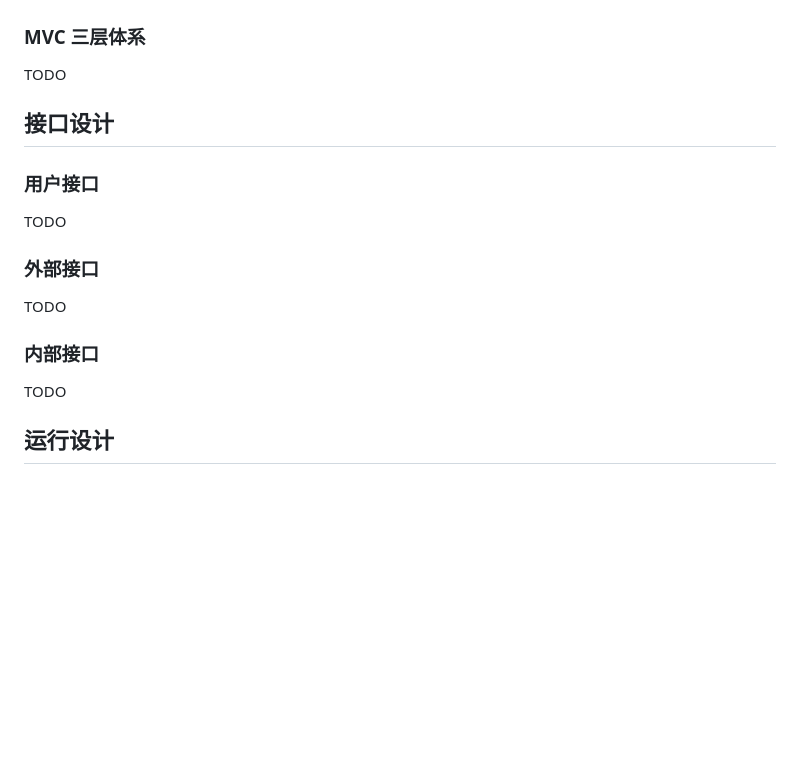
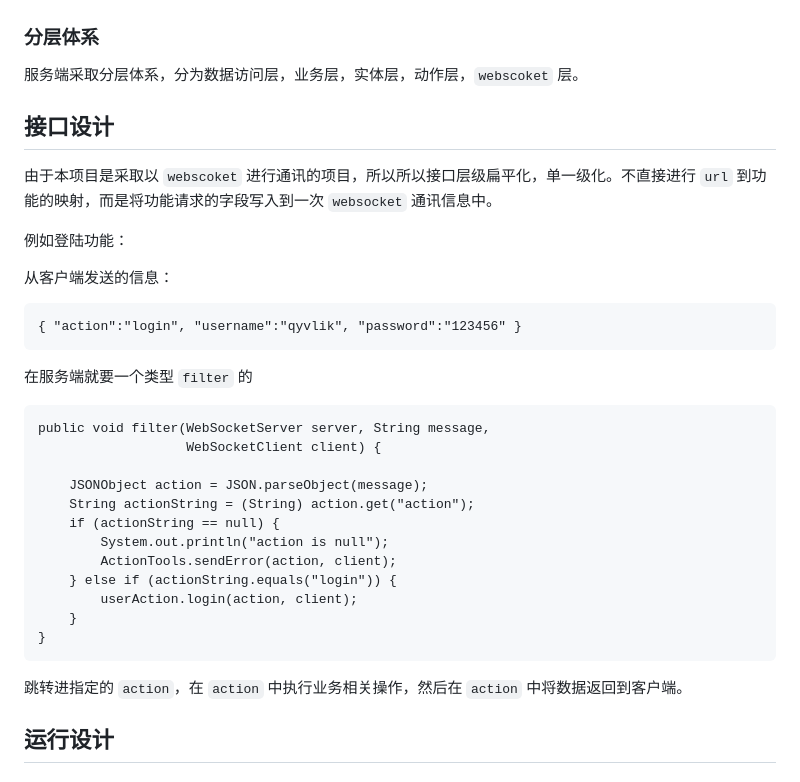
Before and after one commit to pandygui/QiuMing, a Markdown page: documents/秋明飙车系统软件概要设计说明书.md, the part around the change printed below. Drawn GitHub-style; blank space fills up the shorter version.

````diff
--- a/documents/秋明飙车系统软件概要设计说明书.md
+++ b/documents/秋明飙车系统软件概要设计说明书.md
@@ -225,23 +225,40 @@ D. 多用户并发访问和处理、数据加锁、事务协调，由 MySql 数
 
 ![](images/客户端页面流程.png)
 
-### MVC 三层体系
+### 分层体系
 
-TODO
+服务端采取分层体系，分为数据访问层，业务层，实体层，动作层，`webscoket` 层。
 
 ## 接口设计
 
-### 用户接口
+由于本项目是采取以 `webscoket` 进行通讯的项目，所以所以接口层级扁平化，单一级化。不直接进行 `url` 到功能的映射，而是将功能请求的字段写入到一次 `websocket` 通讯信息中。
 
-TODO
+例如登陆功能：
 
-### 外部接口
+从客户端发送的信息：
 
-TODO
+```
+{ "action":"login", "username":"qyvlik", "password":"123456" }
+```
 
-### 内部接口
+在服务端就要一个类型 `filter` 的
 
-TODO
+```
+public void filter(WebSocketServer server, String message,
+                   WebSocketClient client) {
+
+    JSONObject action = JSON.parseObject(message);
+    String actionString = (String) action.get("action");
+    if (actionString == null) {
+        System.out.println("action is null");
+        ActionTools.sendError(action, client);
+    } else if (actionString.equals("login")) {
+        userAction.login(action, client);
+    }
+}
+```
+
+跳转进指定的 `action`，在 `action` 中执行业务相关操作，然后在 `action` 中将数据返回到客户端。
 
 ## 运行设计
 
````
Also changed, not shown: other parts of documents/秋明飙车系统软件概要设计说明书.md (+0 -58 lines), documents/images/client/登陆.png (added).
